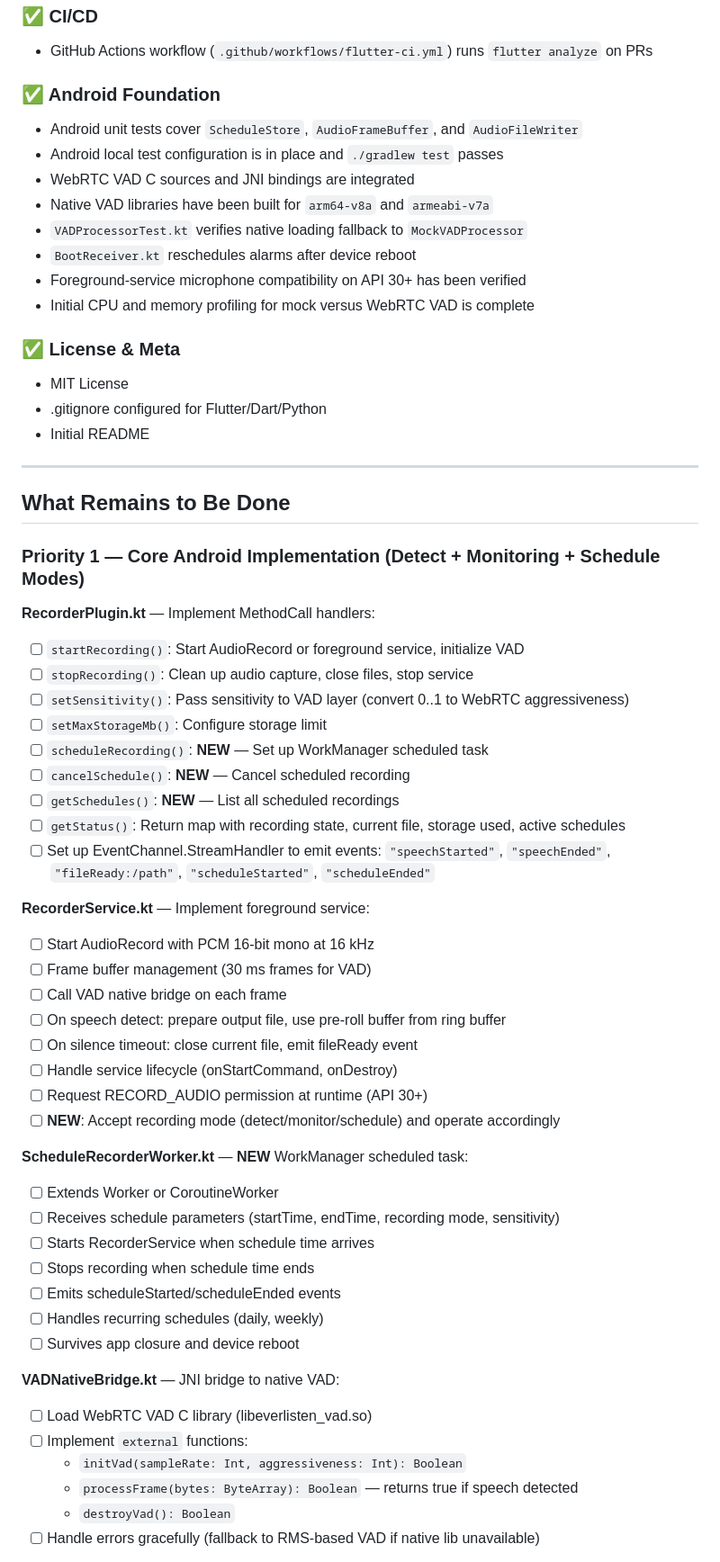
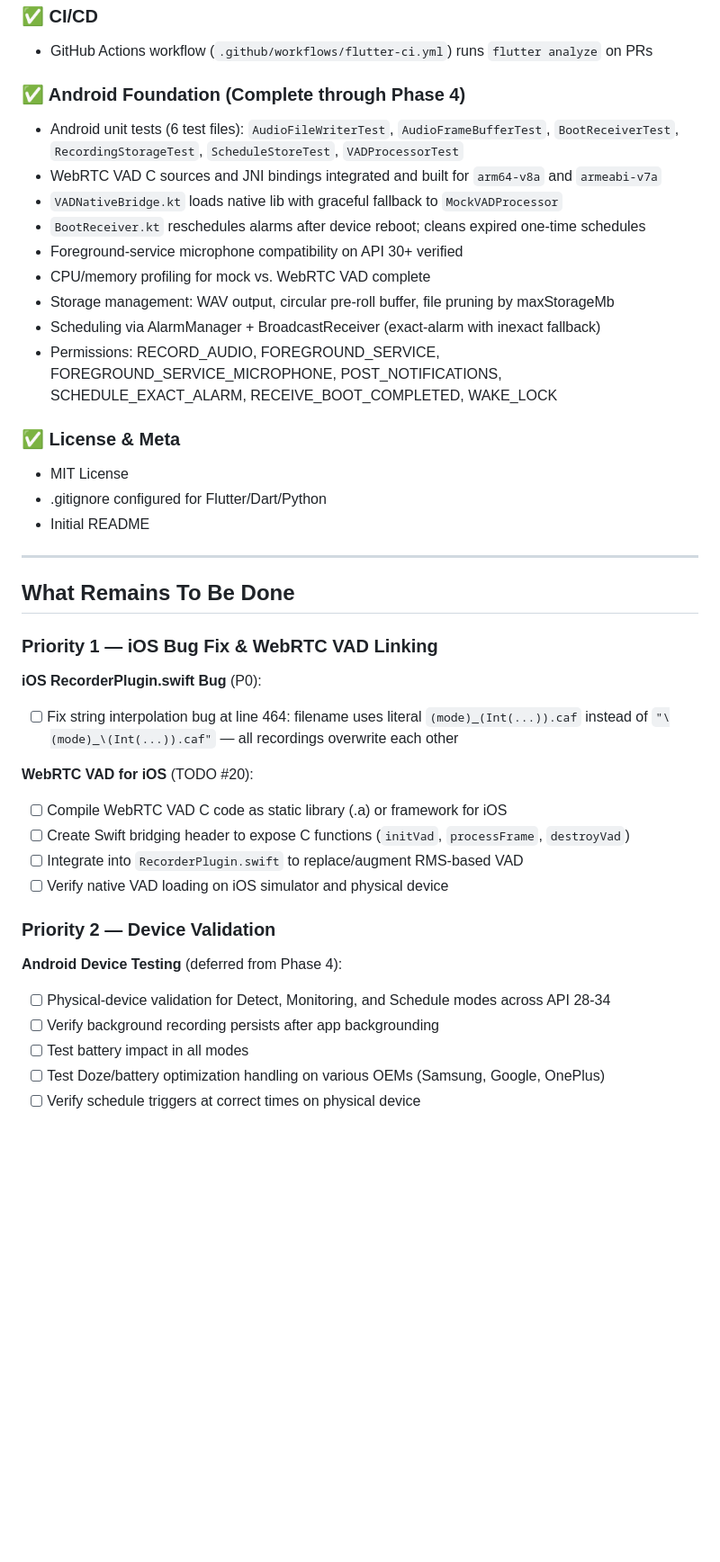
Before and after one commit to SeikoChang/ever-listen, a Markdown page: AGENT.md, the part around one of its changes. Shown at 90% size. GitHub-like rendering; blank space fills up the shorter version.

```diff
--- a/AGENT.md
+++ b/AGENT.md
@@ -55,15 +58,16 @@ Features include sensitivity tuning, pre-roll buffering, limited storage enforce
 ### ✅ CI/CD
 - GitHub Actions workflow (`.github/workflows/flutter-ci.yml`) runs `flutter analyze` on PRs
 
-### ✅ Android Foundation
-- Android unit tests cover `ScheduleStore`, `AudioFrameBuffer`, and `AudioFileWriter`
-- Android local test configuration is in place and `./gradlew test` passes
-- WebRTC VAD C sources and JNI bindings are integrated
-- Native VAD libraries have been built for `arm64-v8a` and `armeabi-v7a`
-- `VADProcessorTest.kt` verifies native loading fallback to `MockVADProcessor`
-- `BootReceiver.kt` reschedules alarms after device reboot
-- Foreground-service microphone compatibility on API 30+ has been verified
-- Initial CPU and memory profiling for mock versus WebRTC VAD is complete
+### ✅ Android Foundation (Complete through Phase 4)
+- Android unit tests (6 test files): `AudioFileWriterTest`, `AudioFrameBufferTest`, `BootReceiverTest`, `RecordingStorageTest`, `ScheduleStoreTest`, `VADProcessorTest`
+- WebRTC VAD C sources and JNI bindings integrated and built for `arm64-v8a` and `armeabi-v7a`
+- `VADNativeBridge.kt` loads native lib with graceful fallback to `MockVADProcessor`
+- `BootReceiver.kt` reschedules alarms after device reboot; cleans expired one-time schedules
+- Foreground-service microphone compatibility on API 30+ verified
+- CPU/memory profiling for mock vs. WebRTC VAD complete
+- Storage management: WAV output, circular pre-roll buffer, file pruning by maxStorageMb
+- Scheduling via AlarmManager + BroadcastReceiver (exact-alarm with inexact fallback)
+- Permissions: RECORD_AUDIO, FOREGROUND_SERVICE, FOREGROUND_SERVICE_MICROPHONE, POST_NOTIFICATIONS, SCHEDULE_EXACT_ALARM, RECEIVE_BOOT_COMPLETED, WAKE_LOCK
 
 ### ✅ License & Meta
 - MIT License
@@ -72,45 +76,25 @@ Features include sensitivity tuning, pre-roll buffering, limited storage enforce
 
 ---
 
-## What Remains to Be Done
+## What Remains To Be Done
 
-### Priority 1 — Core Android Implementation (Detect + Monitoring + Schedule Modes)
+### Priority 1 — iOS Bug Fix & WebRTC VAD Linking
 
-**RecorderPlugin.kt** — Implement MethodCall handlers:
-- [ ] `startRecording()`: Start AudioRecord or foreground service, initialize VAD
-- [ ] `stopRecording()`: Clean up audio capture, close files, stop service
-- [ ] `setSensitivity()`: Pass sensitivity to VAD layer (convert 0..1 to WebRTC aggressiveness)
-- [ ] `setMaxStorageMb()`: Configure storage limit
-- [ ] `scheduleRecording()`: **NEW** — Set up WorkManager scheduled task
-- [ ] `cancelSchedule()`: **NEW** — Cancel scheduled recording
-- [ ] `getSchedules()`: **NEW** — List all scheduled recordings
-- [ ] `getStatus()`: Return map with recording state, current file, storage used, active schedules
-- [ ] Set up EventChannel.StreamHandler to emit events: `"speechStarted"`, `"speechEnded"`, `"fileReady:/path"`, `"scheduleStarted"`, `"scheduleEnded"`
+**iOS RecorderPlugin.swift Bug** (P0):
+- [ ] Fix string interpolation bug at line 464: filename uses literal `(mode)_(Int(...)).caf` instead of `"\(mode)_\(Int(...)).caf"` — all recordings overwrite each other
 
-**RecorderService.kt** — Implement foreground service:
-- [ ] Start AudioRecord with PCM 16-bit mono at 16 kHz
-- [ ] Frame buffer management (30 ms frames for VAD)
-- [ ] Call VAD native bridge on each frame
-- [ ] On speech detect: prepare output file, use pre-roll buffer from ring buffer
-- [ ] On silence timeout: close current file, emit fileReady event
-- [ ] Handle service lifecycle (onStartCommand, onDestroy)
-- [ ] Request RECORD_AUDIO permission at runtime (API 30+)
-- [ ] **NEW**: Accept recording mode (detect/monitor/schedule) and operate accordingly
+**WebRTC VAD for iOS** (TODO #20):
+- [ ] Compile WebRTC VAD C code as static library (.a) or framework for iOS
+- [ ] Create Swift bridging header to expose C functions (`initVad`, `processFrame`, `destroyVad`)
+- [ ] Integrate into `RecorderPlugin.swift` to replace/augment RMS-based VAD
+- [ ] Verify native VAD loading on iOS simulator and physical device
 
-**ScheduleRecorderWorker.kt** — **NEW** WorkManager scheduled task:
-- [ ] Extends Worker or CoroutineWorker
-- [ ] Receives schedule parameters (startTime, endTime, recording mode, sensitivity)
-- [ ] Starts RecorderService when schedule time arrives
-- [ ] Stops recording when schedule time ends
-- [ ] Emits scheduleStarted/scheduleEnded events
-- [ ] Handles recurring schedules (daily, weekly)
-- [ ] Survives app closure and device reboot
+### Priority 2 — Device Validation
 
-**VADNativeBridge.kt** — JNI bridge to native VAD:
-- [ ] Load WebRTC VAD C library (libeverlisten_vad.so)
-- [ ] Implement `external` functions:
-  - `initVad(sampleRate: Int, aggressiveness: Int): Boolean`
-  - `processFrame(bytes: ByteArray): Boolean` — returns true if speech detected
-  - `destroyVad(): Boolean`
-- [ ] Handle errors gracefully (fallback to RMS-based VAD if native lib unavailable)
+**Android Device Testing** (deferred from Phase 4):
+- [ ] Physical-device validation for Detect, Monitoring, and Schedule modes across API 28-34
+- [ ] Verify background recording persists after app backgrounding
+- [ ] Test battery impact in all modes
+- [ ] Test Doze/battery optimization handling on various OEMs (Samsung, Google, OnePlus)
+- [ ] Verify schedule triggers at correct times on physical device
 
```
Also changed, not shown: other parts of AGENT.md (+135 -199 lines), TODOs.md (+17 -0 lines).
